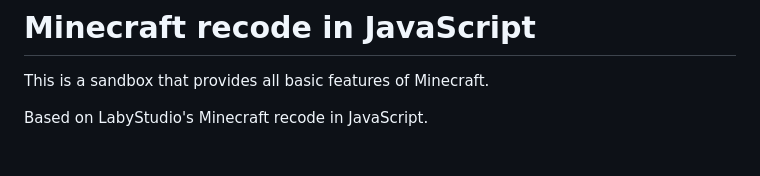
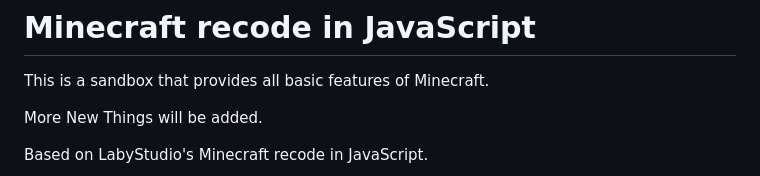
Before and after one commit to SaiProgramsz/WebOurCraft, a Markdown page: README.md, the part around one of its changes. GitHub-like rendering; blank space fills up the shorter version.

```diff
--- a/README.md
+++ b/README.md
@@ -2,6 +2,8 @@
 
 This is a sandbox that provides all basic features of Minecraft.<br>
 
+More New Things will be added.<br>
+
 Based on LabyStudio's Minecraft recode in JavaScript.<br>
 
 ![Ingame](.github/assets/ingame.png)<br>
```
Also changed, not shown: other parts of README.md (+1 -1 lines).
